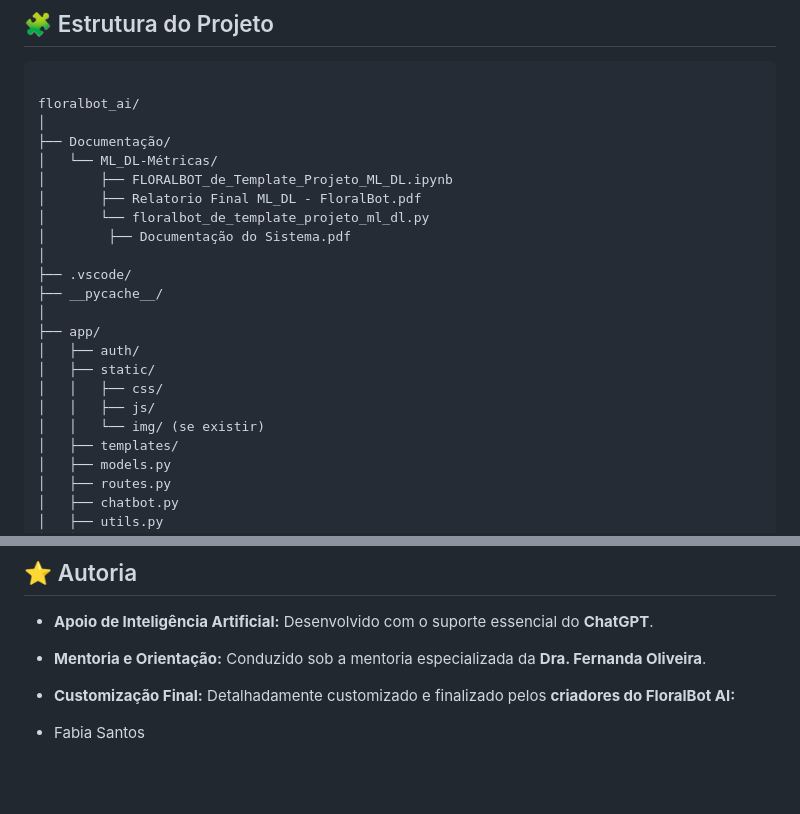
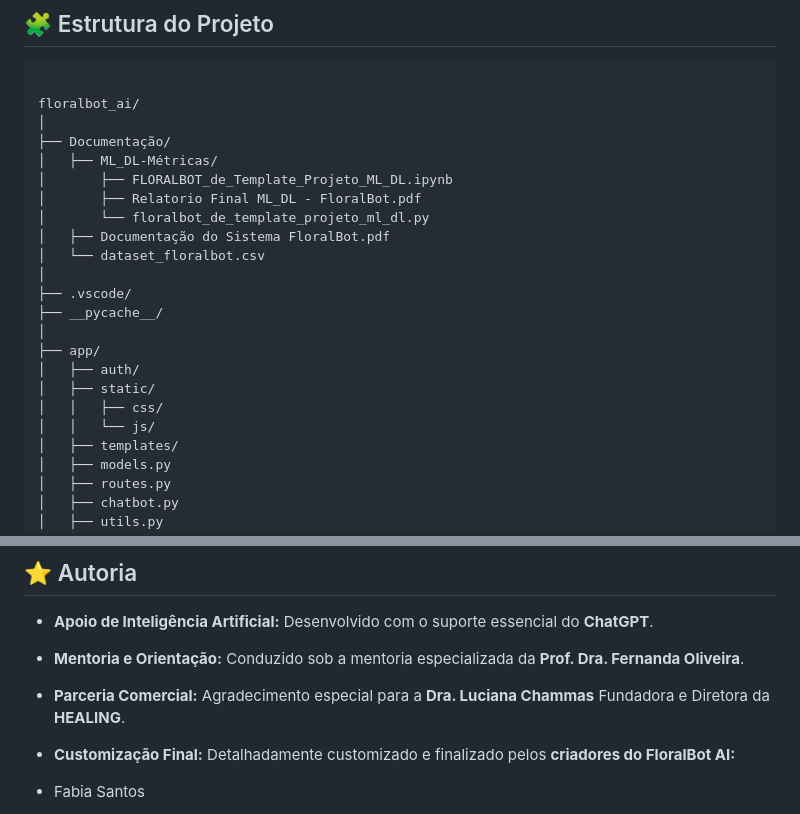
Before and after one commit to floralbote/FloralBot, a Markdown page: README.md, 2 parts joined by grey strips. Rendered like a GitHub page; blank space fills up the shorter version.

Commit message:
Update README with corrected names and structure.

```diff
--- a/README.md
+++ b/README.md
@@ -57,11 +57,12 @@
 floralbot_ai/
 │
 ├── Documentação/
-│   └── ML_DL-Métricas/
+│   ├── ML_DL-Métricas/
 │       ├── FLORALBOT_de_Template_Projeto_ML_DL.ipynb
 │       ├── Relatorio Final ML_DL - FloralBot.pdf
 │       └── floralbot_de_template_projeto_ml_dl.py
-│        ├── Documentação do Sistema.pdf
+│   ├── Documentação do Sistema FloralBot.pdf
+│   └── dataset_floralbot.csv
 │
 ├── .vscode/
 ├── __pycache__/
@@ -70,8 +71,7 @@ floralbot_ai/
 │   ├── auth/
 │   ├── static/
 │   │   ├── css/
-│   │   ├── js/
-│   │   └── img/ (se existir)
+│   │   └── js/
 │   ├── templates/
 │   ├── models.py
 │   ├── routes.py
@@ -229,7 +229,8 @@ tests/
 ## ⭐ Autoria
 
 * **Apoio de Inteligência Artificial:** Desenvolvido com o suporte essencial do **ChatGPT**.
-* **Mentoria e Orientação:** Conduzido sob a mentoria especializada da **Dra. Fernanda Oliveira**.
+* **Mentoria e Orientação:** Conduzido sob a mentoria especializada da **Prof. Dra. Fernanda Oliveira**.
+* **Parceria Comercial:** Agradecimento especial para a **Dra. Luciana Chammas** Fundadora e Diretora da **HEALING**.
 * **Customização Final:** Detalhadamente customizado e finalizado pelos **criadores do FloralBot AI:**
 
 * Fabia Santos
```
